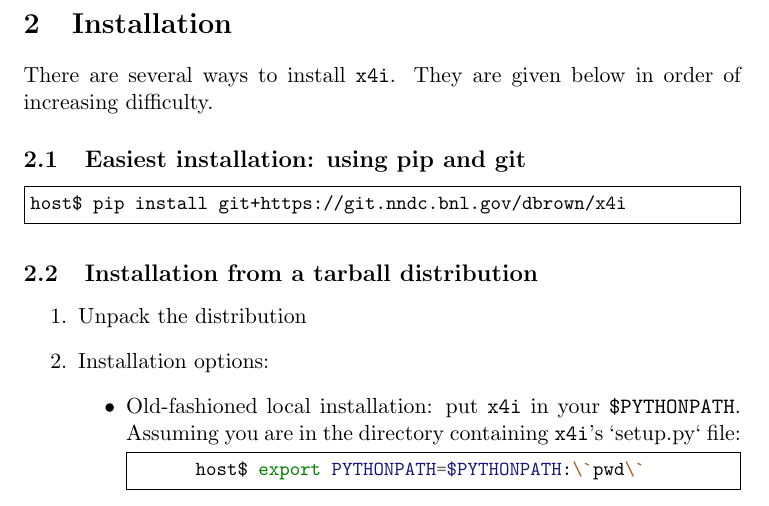
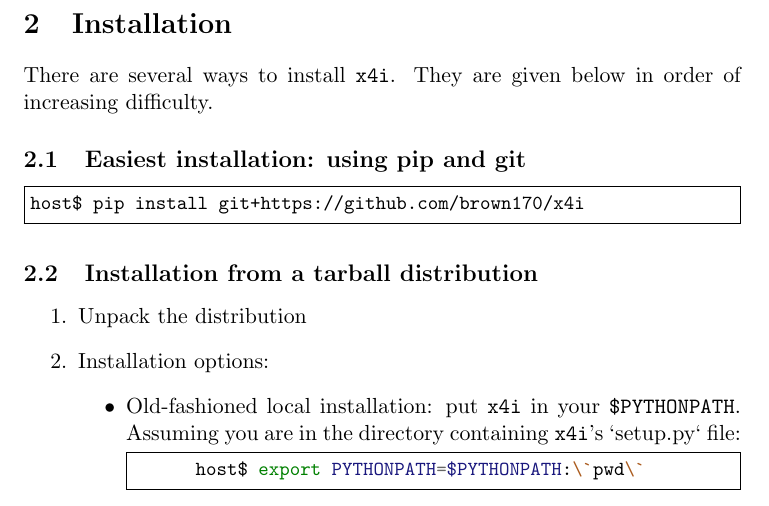
Before and after one commit to brown170/x4i, a LaTeX document (doc/x4i/user-guide/x4i.tex): part of page 6 of 17, cut so that both start at the same text. Compiled offline with pdfLaTeX.

Commit message:
fix URLs

```diff
--- a/doc/x4i/user-guide/x4i.tex
+++ b/doc/x4i/user-guide/x4i.tex
@@ -75,7 +75,7 @@
 
 \subsection{Easiest installation: using pip and git}
 \begin{minted}[frame=single,fontsize=\small]{sh}
-host$ pip install git+https://git.nndc.bnl.gov/dbrown/x4i
+host$ pip install git+https://github.com/brown170/x4i
 \end{minted}
 
 \subsection{Installation from a tarball distribution}
@@ -118,7 +118,7 @@
 \begin{enumerate}
 \item Clone the project
 \begin{minted}[frame=single,fontsize=\small]{sh}
-host$ git clone https://git.nndc.bnl.gov/dbrown/x4i.git
+host$ git clone https://github.com/brown170/x4i.git
 \end{minted}
 
 \item Installation options:
```
Also changed, not shown: README.md.
